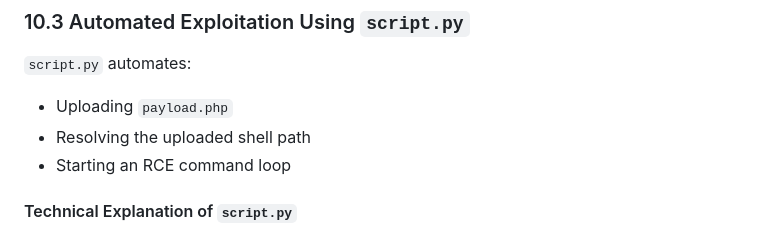
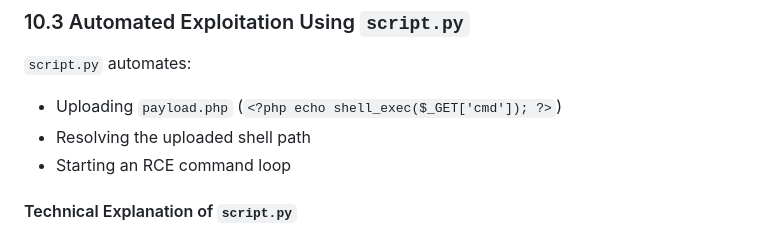
Before and after one commit to drew00027/AdrieDock, a Markdown page: Report.md, the part around the change. Drawn GitHub-style.

Commit message:
updated report

```diff
--- a/Report.md
+++ b/Report.md
@@ -229,7 +229,7 @@ WordPress admin:
 
 `script.py` automates:
 
-- Uploading `payload.php`
+- Uploading `payload.php` (`<?php echo shell_exec($_GET['cmd']); ?>`)
 - Resolving the uploaded shell path
 - Starting an RCE command loop
 
```
